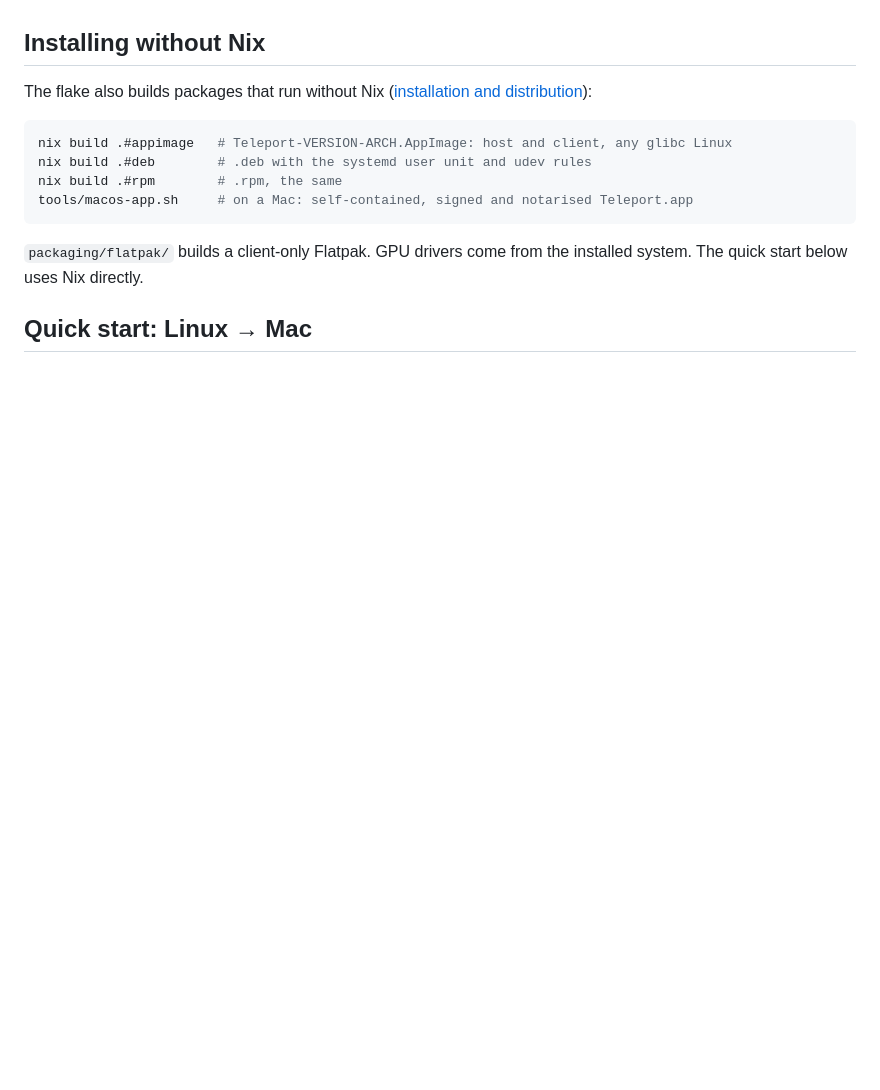
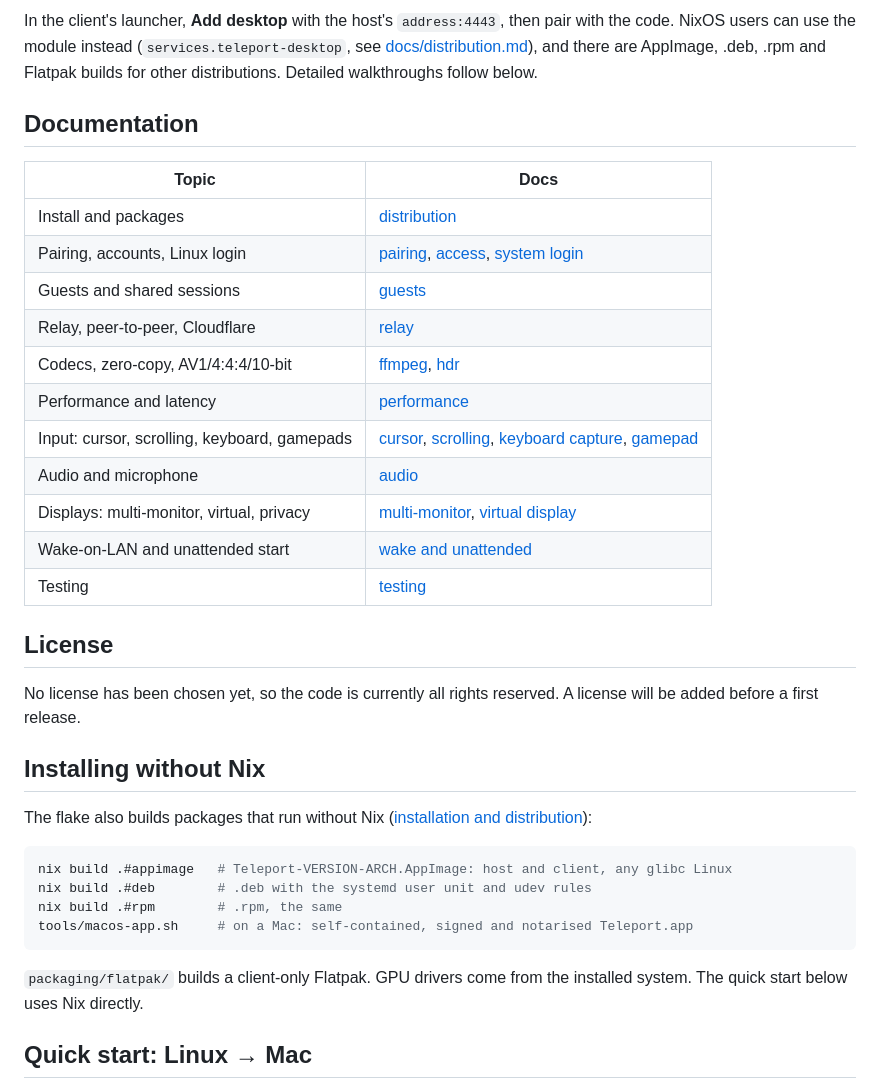
Before and after one commit to ejb1123/teleport, a Markdown page: README.md, the part around one of its changes. GitHub-like rendering; blank space fills up the shorter version.

```diff
--- a/README.md
+++ b/README.md
@@ -54,3 +76,29 @@ desktop support.
+In the client's launcher, **Add desktop** with the host's `address:4443`,
+then pair with the code. NixOS users can use the module instead
+(`services.teleport-desktop`, see [docs/distribution.md](docs/distribution.md)),
+and there are AppImage, .deb, .rpm and Flatpak builds for other distributions.
+Detailed walkthroughs follow below.
+
+## Documentation
+
+| Topic | Docs |
+|---|---|
+| Install and packages | [distribution](docs/distribution.md) |
+| Pairing, accounts, Linux login | [pairing](docs/pairing.md), [access](docs/access.md), [system login](docs/system-login.md) |
+| Guests and shared sessions | [guests](docs/guests.md) |
+| Relay, peer-to-peer, Cloudflare | [relay](docs/relay.md) |
+| Codecs, zero-copy, AV1/4:4:4/10-bit | [ffmpeg](docs/ffmpeg.md), [hdr](docs/hdr.md) |
+| Performance and latency | [performance](docs/performance.md) |
+| Input: cursor, scrolling, keyboard, gamepads | [cursor](docs/cursor.md), [scrolling](docs/scrolling.md), [keyboard capture](docs/keyboard-capture.md), [gamepad](docs/gamepad.md) |
+| Audio and microphone | [audio](docs/audio.md) |
+| Displays: multi-monitor, virtual, privacy | [multi-monitor](docs/multi-monitor.md), [virtual display](docs/virtual-display.md) |
+| Wake-on-LAN and unattended start | [wake and unattended](docs/wake-and-unattended.md) |
+| Testing | [testing](docs/testing.md) |
+
+## License
+
+No license has been chosen yet, so the code is currently all rights
+reserved. A license will be added before a first release.
 
 ## Installing without Nix
 
```
Also changed, not shown: other parts of README.md (+123 -44 lines).
